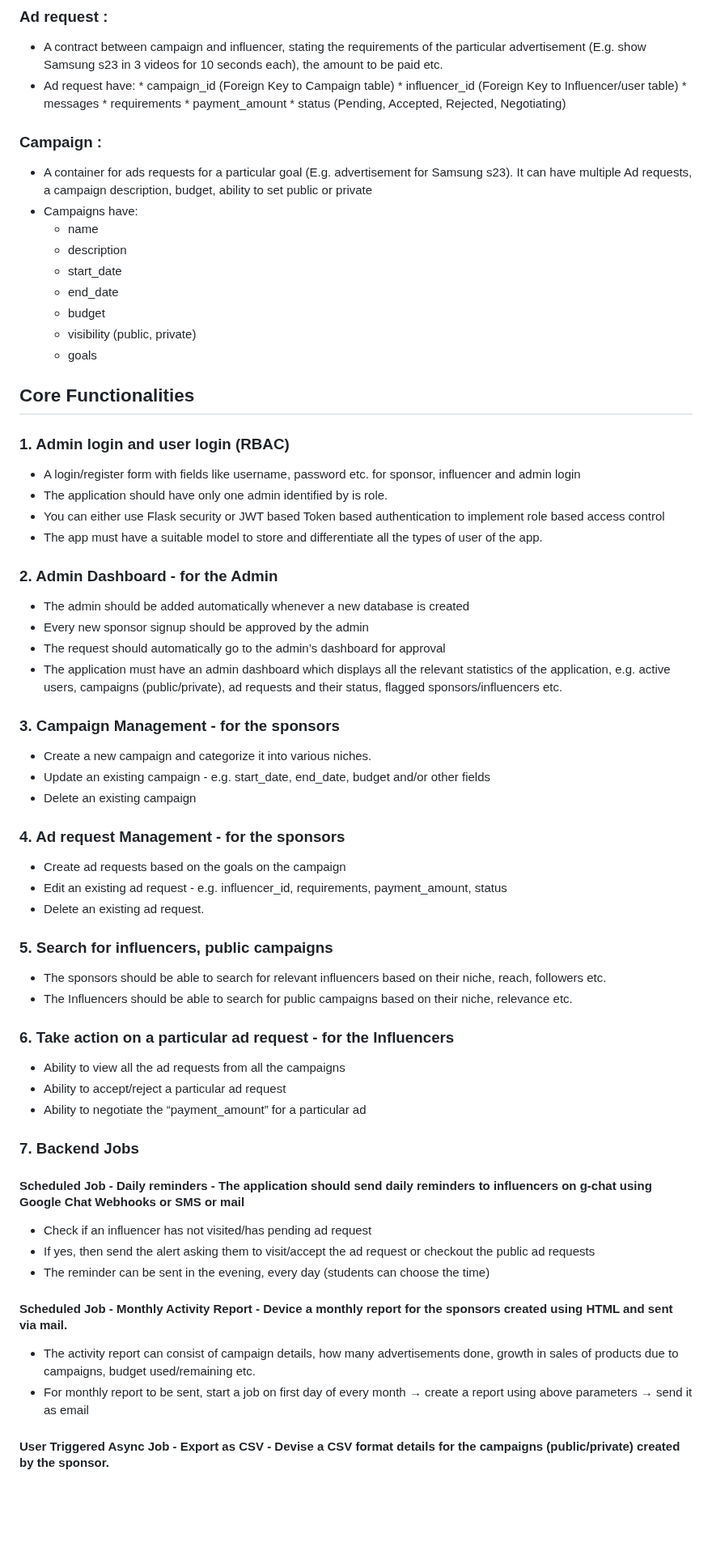
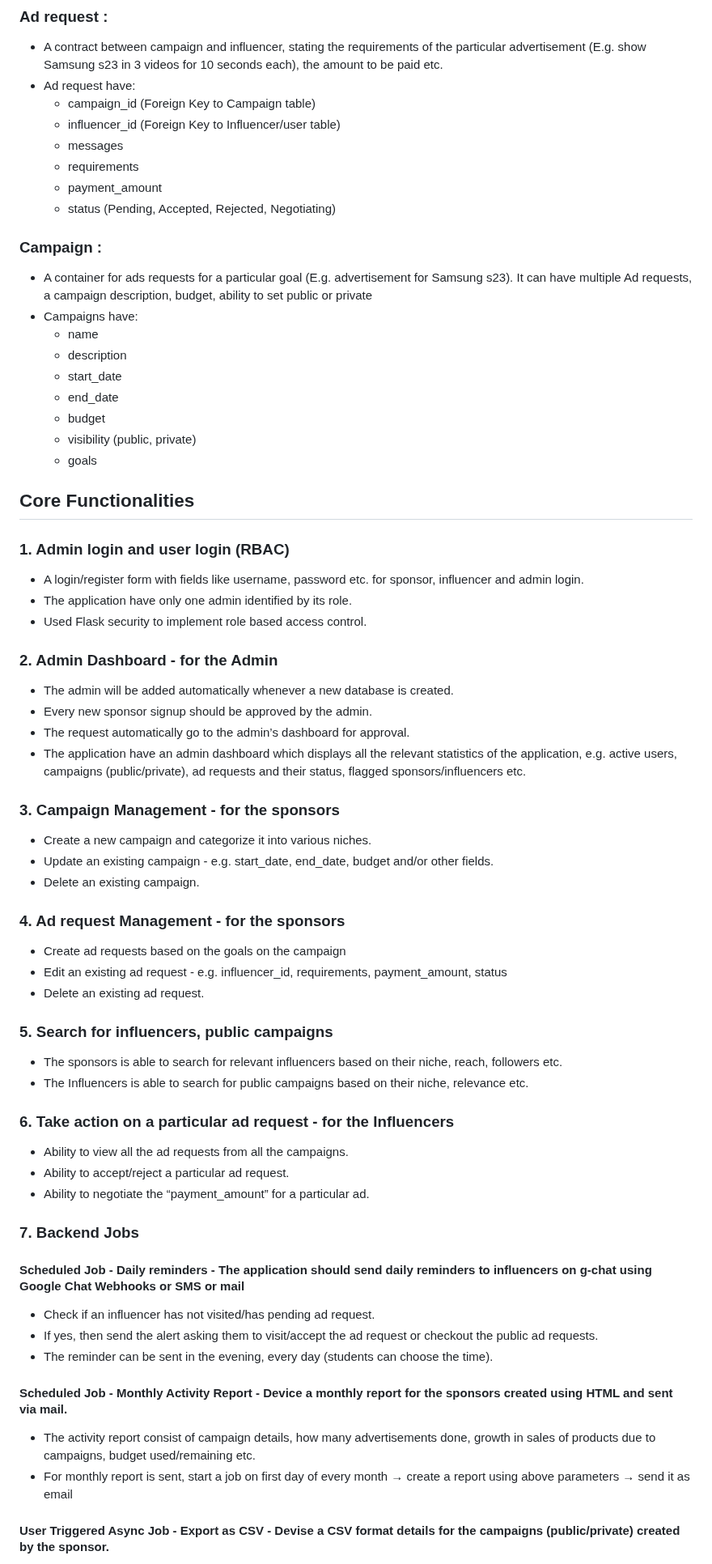
Before and after one commit to anujgupta95/InSync-Influencer-Engagement-Sponsorship-Coordination-Platform, a Markdown page: README.md, the part around one of its changes. Shown at 81% size. Drawn GitHub-style; blank space fills up the shorter version.

```diff
--- a/README.md
+++ b/README.md
@@ -46,41 +46,40 @@ Ability to flag inappropriate campaigns/users
 ### Ad request :
 * A contract between campaign and influencer, stating the requirements of the particular advertisement (E.g. show Samsung s23 in 3 videos for 10 seconds each), the amount to be paid etc.
 * Ad request have:
-      * campaign_id (Foreign Key to Campaign table)
-      * influencer_id (Foreign Key to Influencer/user table)
-      * messages
-      * requirements
-      * payment_amount
-      * status (Pending, Accepted, Rejected, Negotiating)
+  * campaign_id (Foreign Key to Campaign table)
+  * influencer_id (Foreign Key to Influencer/user table)
+  * messages
+  * requirements
+  * payment_amount
+  * status (Pending, Accepted, Rejected, Negotiating)
 
 ### Campaign :
 * A container for ads requests for a particular goal (E.g. advertisement for Samsung s23). It can have multiple Ad requests, a campaign description, budget, ability to set public or private
 * Campaigns have:
-   * name
-   * description
-   * start_date
-   * end_date
-   * budget
-   * visibility (public, private)
-   * goals
+  * name
+  * description
+  * start_date
+  * end_date
+  * budget
+  * visibility (public, private)
+  * goals
 
 ## Core Functionalities
 ### 1. Admin login and user login (RBAC)
-* A login/register form with fields like username, password etc. for sponsor, influencer and admin login
-* The application should have only one admin identified by is role.
-* You can either use Flask security or JWT based Token based authentication to implement role based access control
-* The app must have a suitable model to store and differentiate all the types of user of the app.
+* A login/register form with fields like username, password etc. for sponsor, influencer and admin login.
+* The application have only one admin identified by its role.
+* Used Flask security to implement role based access control.
 
 ### 2. Admin Dashboard - for the Admin
-* The admin should be added automatically whenever a new database is created
-* Every new sponsor signup should be approved by the admin
-* The request should automatically go to the admin’s dashboard for approval
-* The application must have an admin dashboard which displays all the relevant statistics of the application, e.g. active users, campaigns (public/private), ad requests and their status, flagged sponsors/influencers etc.
+* The admin will be added automatically whenever a new database is created.
+* Every new sponsor signup should be approved by the admin.
+* The request automatically go to the admin’s dashboard for approval.
+* The application have an admin dashboard which displays all the relevant statistics of the application, e.g. active users, campaigns (public/private), ad requests and their status, flagged sponsors/influencers etc.
 
 ### 3. Campaign Management - for the sponsors
 * Create a new campaign and categorize it into various niches.
-* Update an existing campaign - e.g. start_date, end_date, budget and/or other fields
-* Delete an existing campaign
+* Update an existing campaign - e.g. start_date, end_date, budget and/or other fields.
+* Delete an existing campaign.
 
 ### 4. Ad request Management - for the sponsors
 * Create ad requests based on the goals on the campaign
@@ -88,23 +87,23 @@ Ability to flag inappropriate campaigns/users
 * Delete an existing ad request.
 
 ### 5. Search for influencers, public campaigns
-* The sponsors should be able to search for relevant influencers based on their niche, reach, followers etc.
-* The Influencers should be able to search for public campaigns based on their niche, relevance etc.
+* The sponsors is able to search for relevant influencers based on their niche, reach, followers etc.
+* The Influencers is able to search for public campaigns based on their niche, relevance etc.
 
 ### 6. Take action on a particular ad request - for the Influencers
-* Ability to view all the ad requests from all the campaigns
-* Ability to accept/reject a particular ad request
-* Ability to negotiate the “payment_amount” for a particular ad
+* Ability to view all the ad requests from all the campaigns.
+* Ability to accept/reject a particular ad request.
+* Ability to negotiate the “payment_amount” for a particular ad.
 
 ### 7. Backend Jobs
 #### Scheduled Job - Daily reminders - The application should send daily reminders to influencers on g-chat using Google Chat Webhooks or SMS or mail
-* Check if an influencer has not visited/has pending ad request
-* If yes, then send the alert asking them to visit/accept the ad request or checkout the public ad requests
-* The reminder can be sent in the evening, every day (students can choose the time)
+* Check if an influencer has not visited/has pending ad request.
+* If yes, then send the alert asking them to visit/accept the ad request or checkout the public ad requests.
+* The reminder can be sent in the evening, every day (students can choose the time).
 
 #### Scheduled Job - Monthly Activity Report - Device a monthly report for the sponsors created using HTML and sent via mail.
-* The activity report can consist of campaign details, how many advertisements done, growth in sales of products due to campaigns, budget used/remaining etc.
-* For monthly report to be sent, start a job on first day of every month → create a report using above parameters → send it as email
+* The activity report consist of campaign details, how many advertisements done, growth in sales of products due to campaigns, budget used/remaining etc.
+* For monthly report is sent, start a job on first day of every month → create a report using above parameters → send it as email
 
 #### User Triggered Async Job - Export as CSV - Devise a CSV format details for the campaigns (public/private) created by the sponsor.
 * This export is meant to download the campaign details (description, start_date, end_date, budget, visibility (public, private), goals etc.
```
Also changed, not shown: other parts of README.md (+7 -7 lines).
